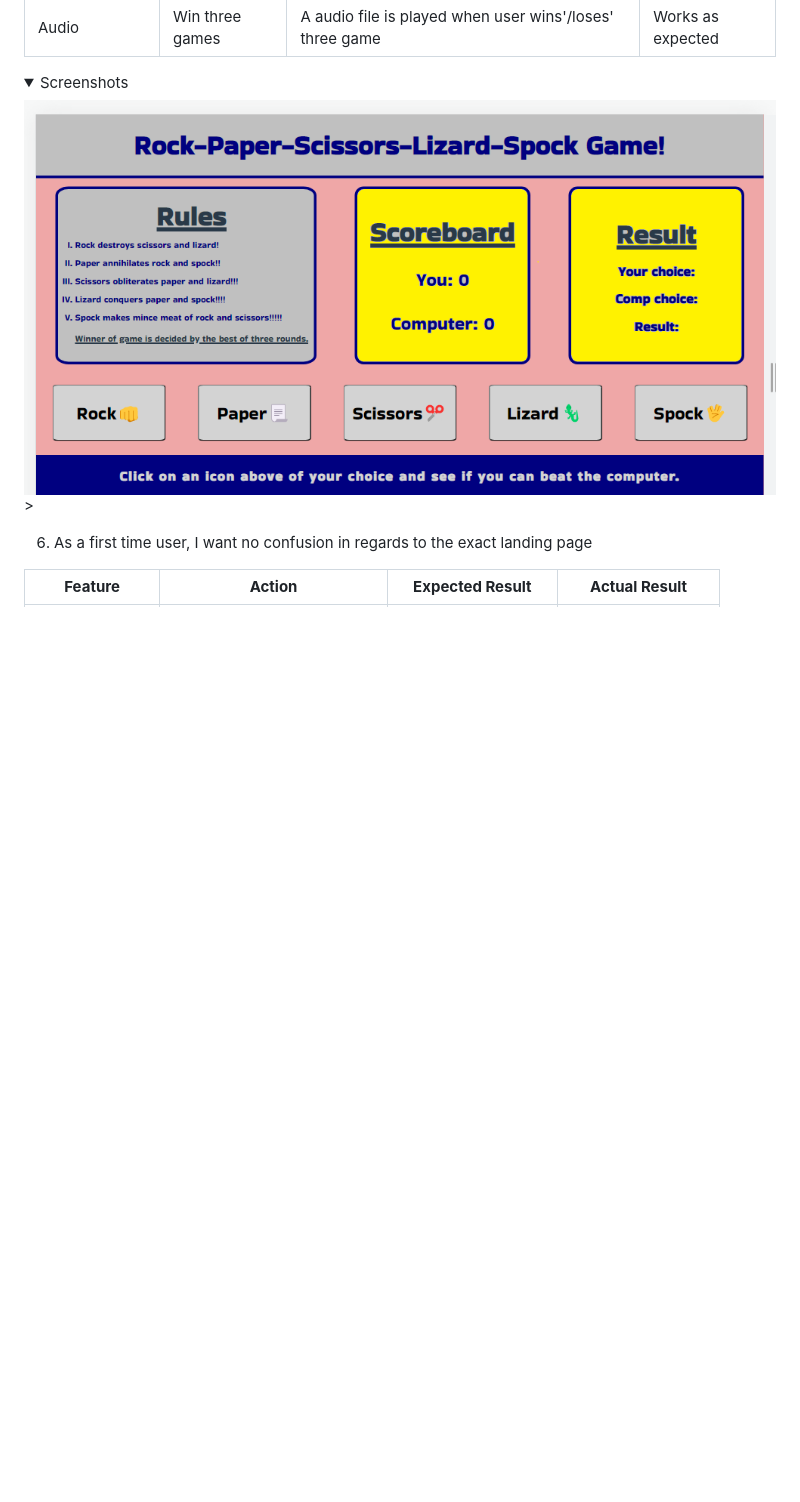
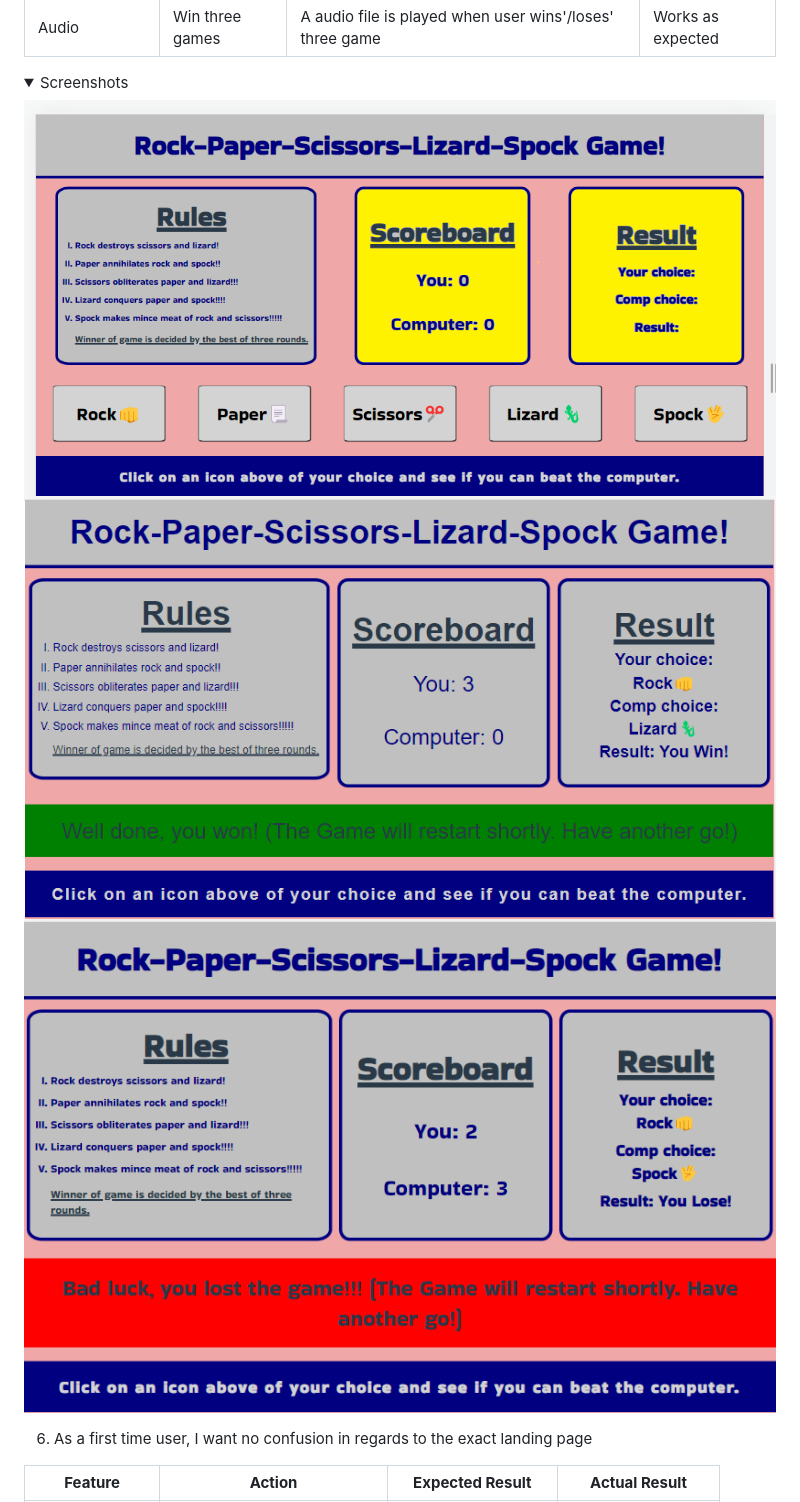
Before and after one commit to Jamsey911/RPSLS_MP2, a Markdown page: README.md, the part around the change printed below. Drawn GitHub-style; pictures changed too: docs/user-story-testing/us-story-5-2.png (added), docs/user-story-testing/us-story-5-3.png (added); folded sections open; blank space fills up the shorter version.

Commit message:
Add further DS to readme

```diff
--- a/README.md
+++ b/README.md
@@ -217,7 +233,9 @@ The website was tested on the following browsers:
 | Audio | Win three games | A audio file is played when user wins'/loses' three game | Works as expected |
 
 <details><summary>Screenshots</summary>
-<img src="docs/user-story-testing/us-story-5.png">>
+<img src="docs/user-story-testing/us-story-5.png">
+<img src="docs/user-story-testing/us-story-5-2.png">
+<img src="docs/user-story-testing/us-story-5-3.png">
 </details>
 
 6. As a first time user, I want no confusion in regards to the exact landing page
```
Also changed, not shown: other parts of README.md (+31 -15 lines).
